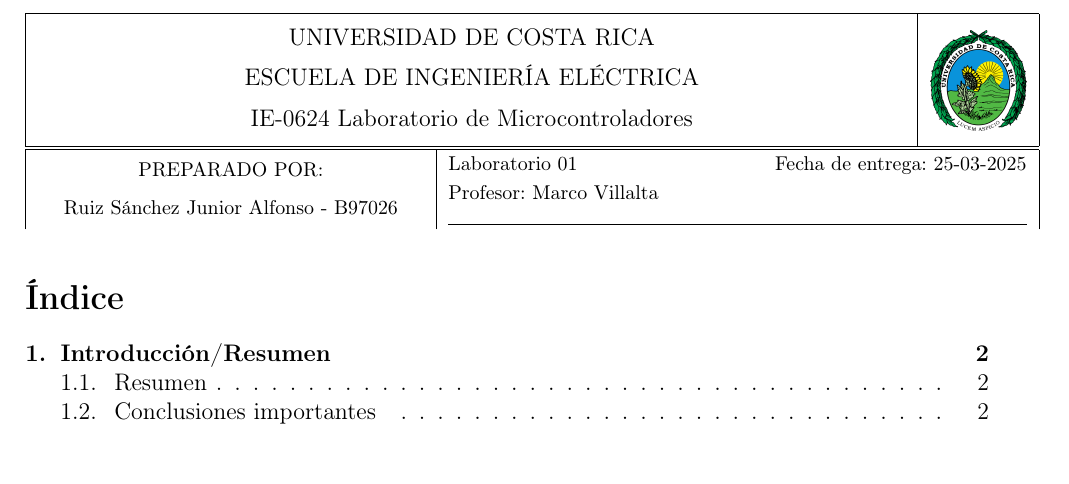
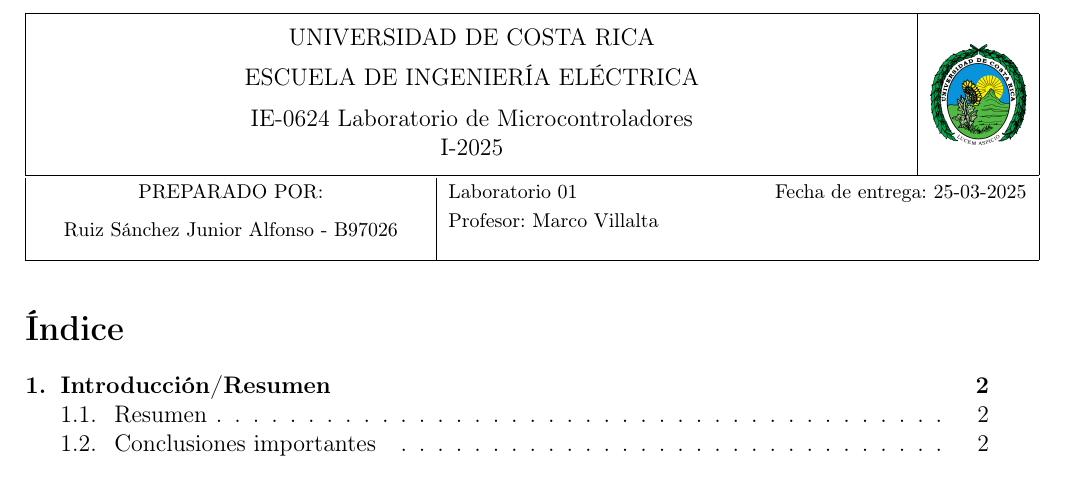
Before and after one commit to jrpompio/IE0624_LAB_microcontroladores, a LaTeX document (MachoteLatex/B97026_LAB1.tex): part of page 1 of 9, cut so that both start at the same text. Compiled offline with pdfLaTeX.

Commit message:
Machote Funcional para siguiente laboratorio
Signed-off-by: jrpompio <junior.ruiz@ucr.ac.cr>

```diff
--- a/MachoteLatex/B97026_LAB1.tex
+++ b/MachoteLatex/B97026_LAB1.tex
@@ -91,17 +91,20 @@
   \end{tabular}
 
   \begin{tabular}{|m{0.4\textwidth}|m{0.6\textwidth}|}
-        \hline
       % Celda 2x1
+      \multicolumn{1}{|p{0.4\textwidth}|}{
       \centering \footnotesize{PREPARADO POR: \\ \vspace{0.25cm}
       Ruiz Sánchez Junior Alfonso - B97026}
+      }
       &
       % Celda 2x2
+      \multicolumn{1}{p{0.6\textwidth}|}{
       \raggedright \footnotesize{
-        \tipoEntrega \hfill Fecha de entrega: \diaEntrega  \\ \vspace{0.1cm}
+      \tipoEntrega \hfill Fecha de entrega: \diaEntrega \\ \vspace{0.1cm}
       Profesor: \profesor
 
-        \hfill} \\
+      \hfill}
+      } \\
       \hline
   \end{tabular}
 \end{table}
```
Also changed, not shown: Lab1/B97026_LAB1.pdf (added), MachoteLatex/B97026_LAB1.pdf, MachoteLatex/makefile, MachoteLatex/B97026_LAB1.tex (8 more changed lines), 1 other file. Lines whose indentation alone changed are shown as unchanged.
